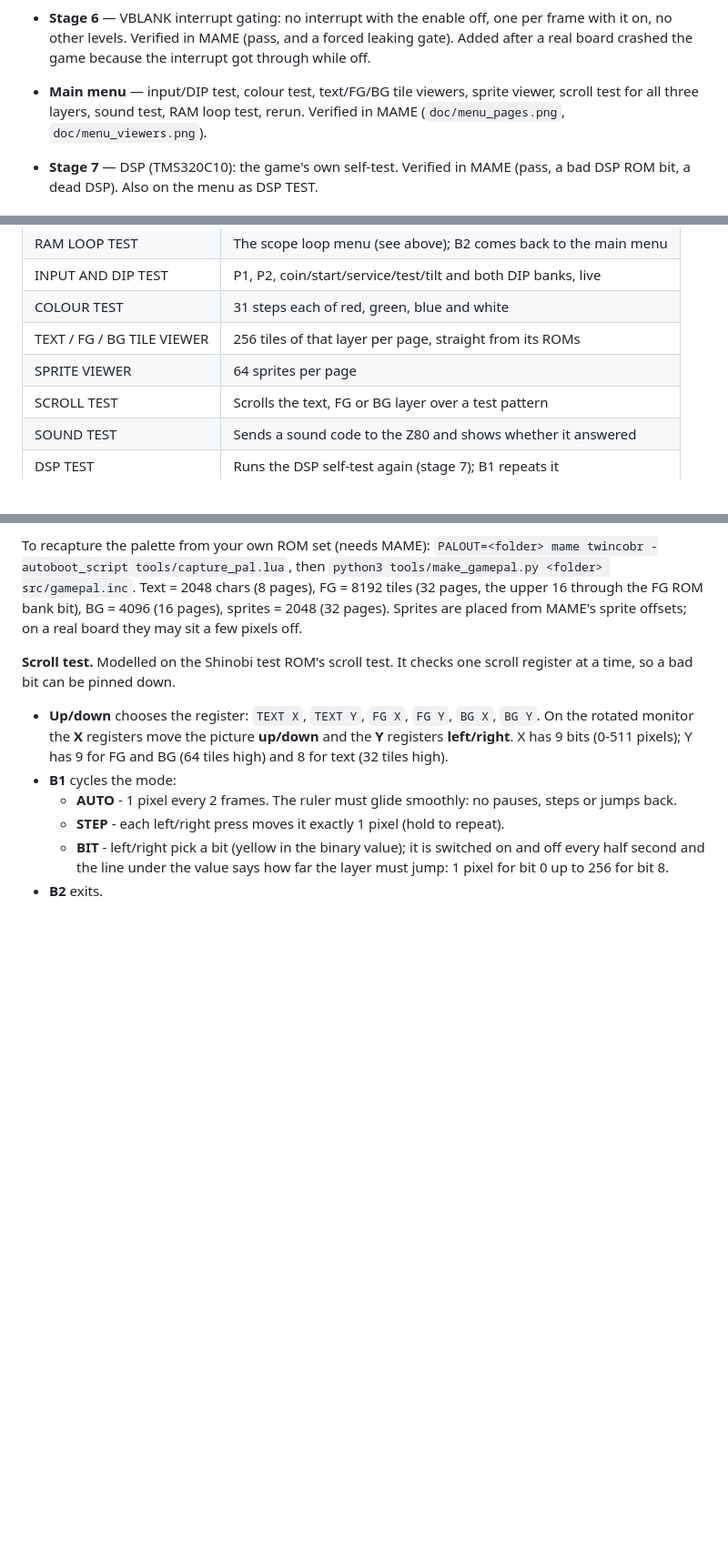
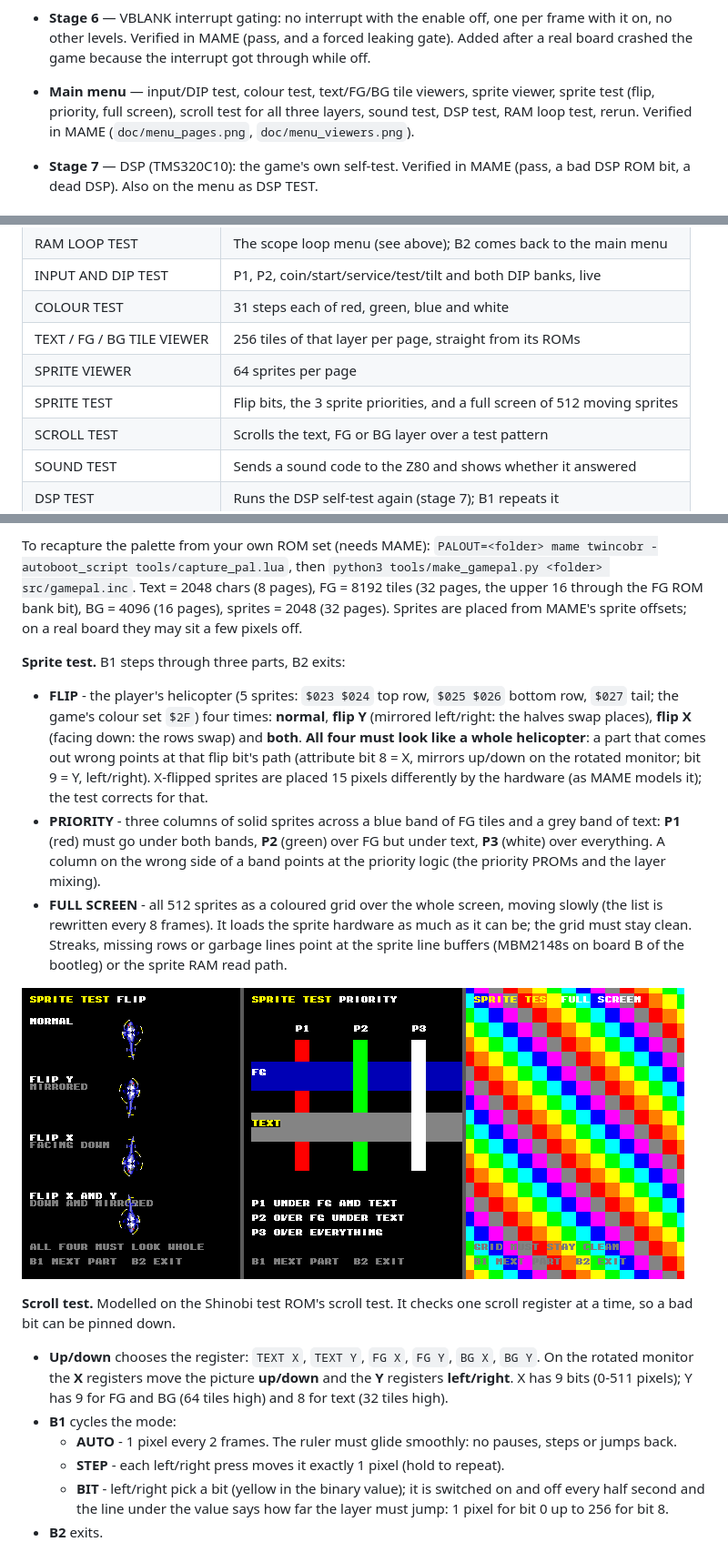
Before and after one commit to patzik/twin-cobra-diag, a Markdown page: diag/README.md, 3 parts joined by grey strips. Shown at 91% size. Rendered like a GitHub page; pictures changed too: diag/doc/sprite_test.png (added); blank space fills up the shorter version.

Commit message:
Add sprite test: flip, priority, full screen
New SPRITE TEST menu page, B1 steps through three parts:
- FLIP: the player's helicopter (sprites $023-$027, game colour set $2F)
  normal, flip Y (mirrored), flip X (facing down) and both; a flip moves
  the pieces too, so all four must look whole. X-flipped sprites are placed
  15 px differently (as MAME models the hardware); the test corrects it.
- PRIORITY: solid sprite columns at priorities 1/2/3 across an FG band and
  a text band: 1 under both, 2 over FG under text, 3 over everything.
- FULL SCREEN: all 512 sprites as a moving coloured grid, to load the
  sprite line buffers; it must stay clean.
The sprite list is built in work RAM and copied to sprite RAM in bursts
after VBLANK. Verified in MAME.

Co-Authored-By: Claude Opus 5.5 <noreply@anthropic.com>

```diff
--- a/diag/README.md
+++ b/diag/README.md
@@ -66,7 +66,8 @@ the text report replaced that.
   after a real board crashed the game because the interrupt got through while off.
 
 - **Main menu** — input/DIP test, colour test, text/FG/BG tile viewers, sprite viewer,
-  scroll test for all three layers, sound test, RAM loop test, rerun. Verified in MAME (`doc/menu_pages.png`, `doc/menu_viewers.png`).
+  sprite test (flip, priority, full screen), scroll test for all three layers, sound test,
+  DSP test, RAM loop test, rerun. Verified in MAME (`doc/menu_pages.png`, `doc/menu_viewers.png`).
 
 - **Stage 7** — DSP (TMS320C10): the game's own self-test. Verified in MAME (pass, a bad
   DSP ROM bit, a dead DSP). Also on the menu as DSP TEST.
@@ -278,6 +279,7 @@ needs the stack.
 | COLOUR TEST | 31 steps each of red, green, blue and white |
 | TEXT / FG / BG TILE VIEWER | 256 tiles of that layer per page, straight from its ROMs |
 | SPRITE VIEWER | 64 sprites per page |
+| SPRITE TEST | Flip bits, the 3 sprite priorities, and a full screen of 512 moving sprites |
 | SCROLL TEST | Scrolls the text, FG or BG layer over a test pattern |
 | SOUND TEST | Sends a sound code to the Z80 and shows whether it answered |
 | DSP TEST | Runs the DSP self-test again (stage 7); B1 repeats it |
@@ -313,6 +315,26 @@ To recapture the palette from your own ROM set (needs MAME):
 (8 pages), FG = 8192 tiles (32 pages, the upper 16 through the FG ROM bank bit), BG = 4096
 (16 pages), sprites = 2048 (32 pages). Sprites are placed from MAME's sprite offsets; on a
 real board they may sit a few pixels off.
+
+**Sprite test.** B1 steps through three parts, B2 exits:
+
+- **FLIP** - the player's helicopter (5 sprites: `$023 $024` top row, `$025 $026` bottom
+  row, `$027` tail; the game's colour set `$2F`) four times: **normal**, **flip Y**
+  (mirrored left/right: the halves swap places), **flip X** (facing down: the rows swap) and
+  **both**. **All four must look like a whole helicopter**: a part that comes out wrong
+  points at that flip bit's path (attribute bit 8 = X, mirrors up/down on the rotated
+  monitor; bit 9 = Y, left/right). X-flipped sprites are placed 15 pixels differently by the
+  hardware (as MAME models it); the test corrects for that.
+- **PRIORITY** - three columns of solid sprites across a blue band of FG tiles and a grey
+  band of text: **P1** (red) must go under both bands, **P2** (green) over FG but under
+  text, **P3** (white) over everything. A column on the wrong side of a band points at the
+  priority logic (the priority PROMs and the layer mixing).
+- **FULL SCREEN** - all 512 sprites as a coloured grid over the whole screen, moving slowly
+  (the list is rewritten every 8 frames). It loads the sprite hardware as much as it can
+  be; the grid must stay clean. Streaks, missing rows or garbage lines point at the sprite
+  line buffers (MBM2148s on board B of the bootleg) or the sprite RAM read path.
+
+![sprite test](doc/sprite_test.png)
 
 **Scroll test.** Modelled on the Shinobi test ROM's scroll test. It checks one scroll
 register at a time, so a bad bit can be pinned down.
```
Also changed, not shown: 4 other files.
